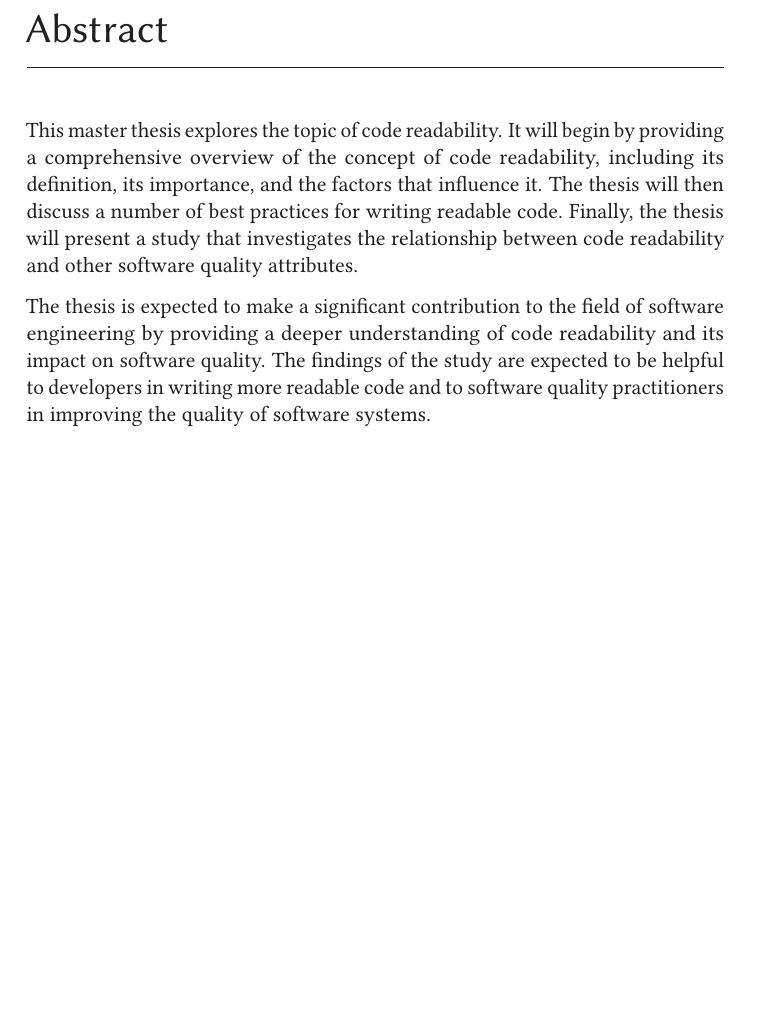
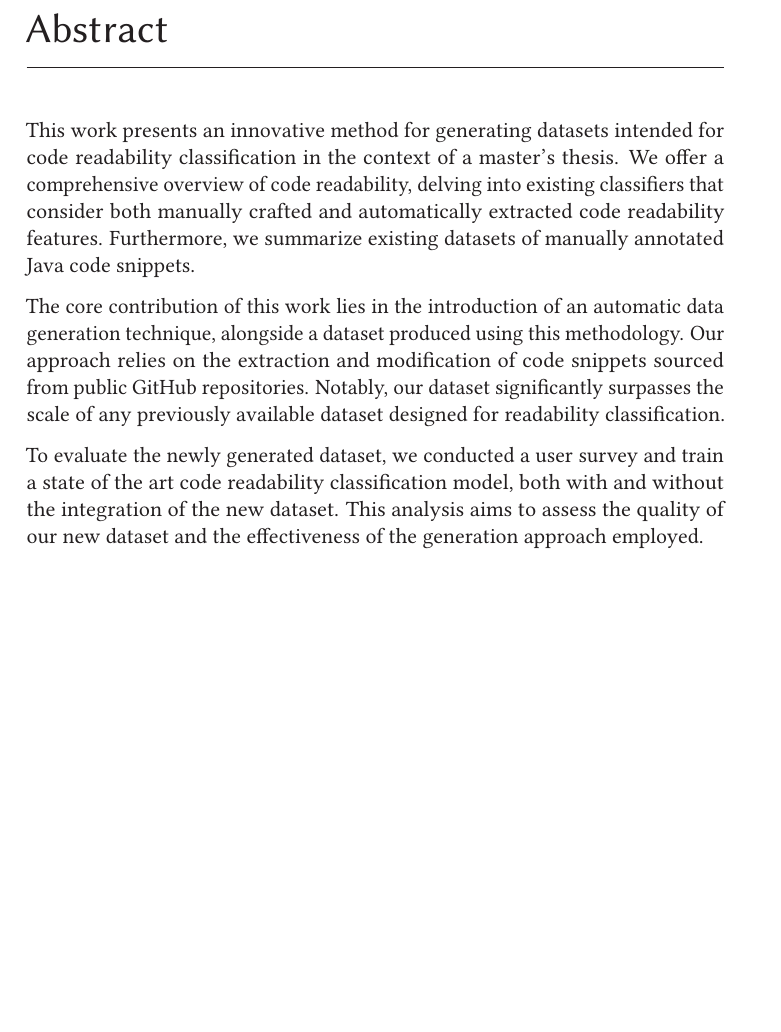
Before and after one commit to LuKrO2011/master-thesis-latex, a LaTeX thesis (master-thesis.tex): part of page 2 of 17, cut so that both start at the same text. Compiled offline with pdfLaTeX.

Commit message:
Adding first version of handwritten abstract

```diff
--- a/master-thesis.tex
+++ b/master-thesis.tex
@@ -425,10 +425,13 @@ cleveref=true,%
 	\maketitle
 
 	\begin{abstract}
-		% TODO: Rework, Bard Text
-		This master thesis explores the topic of code readability. It will begin by providing a comprehensive overview of the concept of code readability, including its definition, its importance, and the factors that influence it. The thesis will then discuss a number of best practices for writing readable code. Finally, the thesis will present a study that investigates the relationship between code readability and other software quality attributes.
+		% TODO: Rework once work is done
+		This work presents an innovative method for generating datasets intended for code readability classification in the context of a master's thesis. We offer a comprehensive overview of code readability, delving into existing classifiers that consider both manually crafted and automatically extracted code readability features. Furthermore, we summarize existing datasets of manually annotated Java code snippets.
 
-		The thesis is expected to make a significant contribution to the field of software engineering by providing a deeper understanding of code readability and its impact on software quality. The findings of the study are expected to be helpful to developers in writing more readable code and to software quality practitioners in improving the quality of software systems.
+		The core contribution of this work lies in the introduction of an automatic data generation technique, alongside a dataset produced using this methodology. Our approach relies on the extraction and modification of code snippets sourced from public GitHub repositories. Notably, our dataset significantly surpasses the scale of any previously available dataset designed for readability classification.
+
+		To evaluate the newly generated dataset, we conducted a user survey and train a state of the art code readability classification model, both with and without the integration of the new dataset. This analysis aims to assess the quality of our new dataset and the effectiveness of the generation approach employed.
+
 	\end{abstract}
 
 	\mainmatter
```
Also changed, not shown: expose.pdf, master-thesis.pdf, 5 other files.
